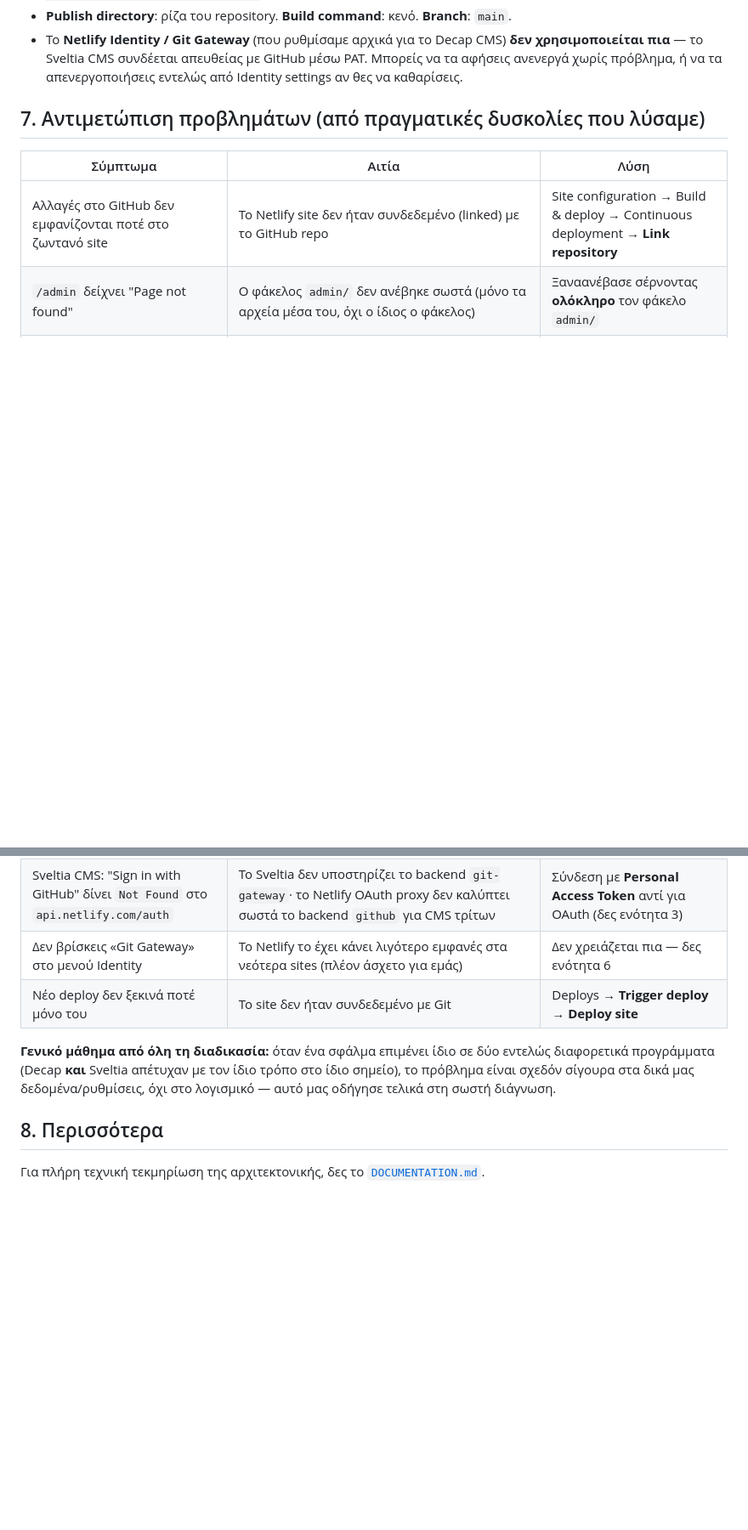
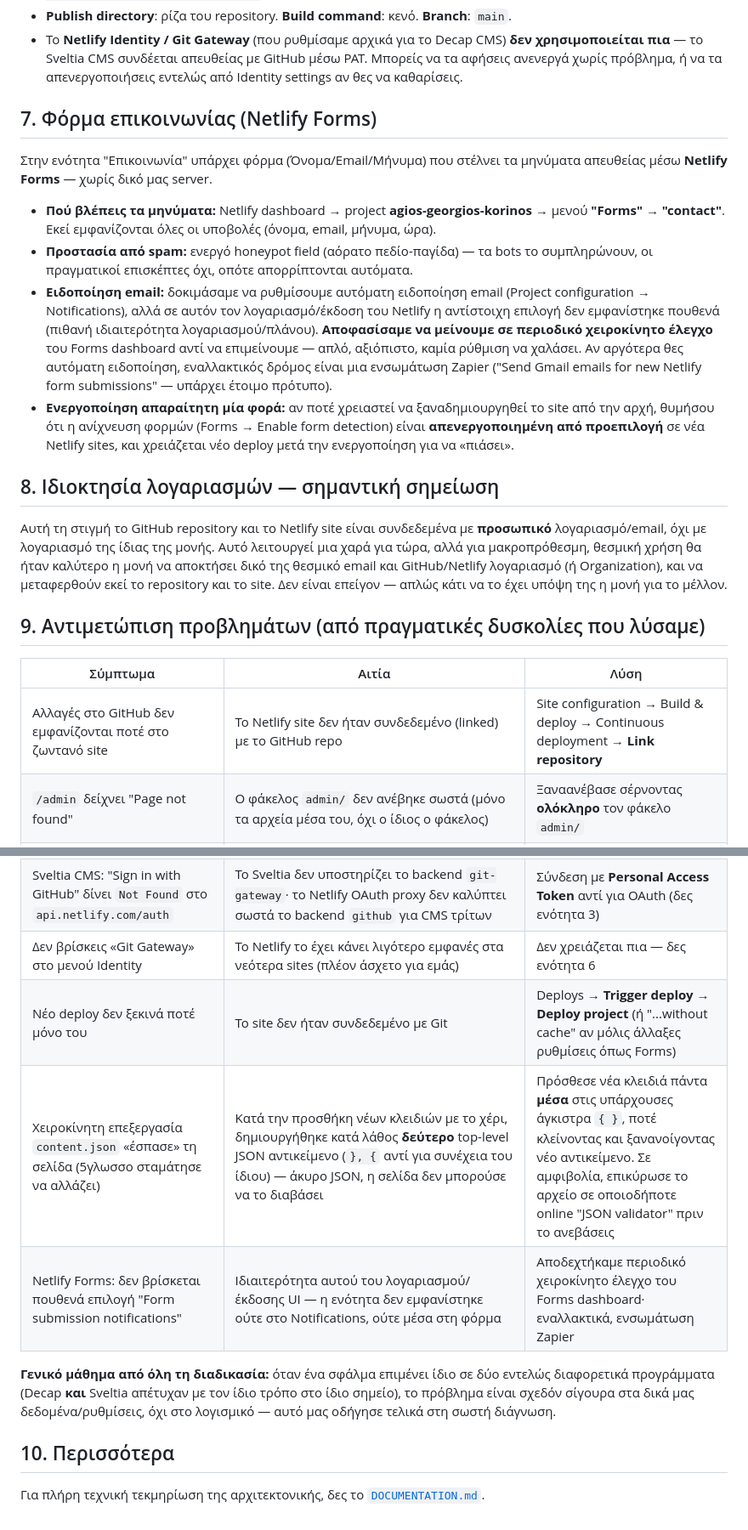
Before and after one commit to GMike-Git/agios-georgios-korinos, a Markdown page: README.md, 2 parts joined by grey strips. Shown at 85% size. Rendered like a GitHub page; blank space fills up the shorter version.

Commit message:
Update README and DOCUMENTATION with contact form and account ownership notes

```diff
--- a/README.md
+++ b/README.md
@@ -84,7 +84,20 @@ git push
 - **Publish directory**: ρίζα του repository. **Build command**: κενό. **Branch**: `main`.
 - Το **Netlify Identity / Git Gateway** (που ρυθμίσαμε αρχικά για το Decap CMS) **δεν χρησιμοποιείται πια** — το Sveltia CMS συνδέεται απευθείας με GitHub μέσω PAT. Μπορείς να τα αφήσεις ανενεργά χωρίς πρόβλημα, ή να τα απενεργοποιήσεις εντελώς από Identity settings αν θες να καθαρίσεις.
 
-## 7. Αντιμετώπιση προβλημάτων (από πραγματικές δυσκολίες που λύσαμε)
+## 7. Φόρμα επικοινωνίας (Netlify Forms)
+
+Στην ενότητα "Επικοινωνία" υπάρχει φόρμα (Όνομα/Email/Μήνυμα) που στέλνει τα μηνύματα απευθείας μέσω **Netlify Forms** — χωρίς δικό μας server.
+
+- **Πού βλέπεις τα μηνύματα:** Netlify dashboard → project **agios-georgios-korinos** → μενού **"Forms"** → **"contact"**. Εκεί εμφανίζονται όλες οι υποβολές (όνομα, email, μήνυμα, ώρα).
+- **Προστασία από spam:** ενεργό honeypot field (αόρατο πεδίο-παγίδα) — τα bots το συμπληρώνουν, οι πραγματικοί επισκέπτες όχι, οπότε απορρίπτονται αυτόματα.
+- **Ειδοποίηση email:** δοκιμάσαμε να ρυθμίσουμε αυτόματη ειδοποίηση email (Project configuration → Notifications), αλλά σε αυτόν τον λογαριασμό/έκδοση του Netlify η αντίστοιχη επιλογή δεν εμφανίστηκε πουθενά (πιθανή ιδιαιτερότητα λογαριασμού/πλάνου). **Αποφασίσαμε να μείνουμε σε περιοδικό χειροκίνητο έλεγχο** του Forms dashboard αντί να επιμείνουμε — απλό, αξιόπιστο, καμία ρύθμιση να χαλάσει. Αν αργότερα θες αυτόματη ειδοποίηση, εναλλακτικός δρόμος είναι μια ενσωμάτωση Zapier ("Send Gmail emails for new Netlify form submissions" — υπάρχει έτοιμο πρότυπο).
+- **Ενεργοποίηση απαραίτητη μία φορά:** αν ποτέ χρειαστεί να ξαναδημιουργηθεί το site από την αρχή, θυμήσου ότι η ανίχνευση φορμών (Forms → Enable form detection) είναι **απενεργοποιημένη από προεπιλογή** σε νέα Netlify sites, και χρειάζεται νέο deploy μετά την ενεργοποίηση για να «πιάσει».
+
+## 8. Ιδιοκτησία λογαριασμών — σημαντική σημείωση
+
+Αυτή τη στιγμή το GitHub repository και το Netlify site είναι συνδεδεμένα με **προσωπικό** λογαριασμό/email, όχι με λογαριασμό της ίδιας της μονής. Αυτό λειτουργεί μια χαρά για τώρα, αλλά για μακροπρόθεσμη, θεσμική χρήση θα ήταν καλύτερο η μονή να αποκτήσει δικό της θεσμικό email και GitHub/Netlify λογαριασμό (ή Organization), και να μεταφερθούν εκεί το repository και το site. Δεν είναι επείγον — απλώς κάτι να το έχει υπόψη της η μονή για το μέλλον.
+
+## 9. Αντιμετώπιση προβλημάτων (από πραγματικές δυσκολίες που λύσαμε)
 
 | Σύμπτωμα | Αιτία | Λύση |
 |---|---|---|
@@ -93,10 +106,12 @@ git push
 | Decap CMS: "Oops, you've missed a required field" σε πεδία εικόνας, ενώ τα δεδομένα ήταν σωστά στο GitHub | Δύο ξεχωριστά προβλήματα: (α) Git Gateway media/blob API ασταθές (`ERR_CONNECTION_RESET`), (β) **ασυμφωνία ένθεσης** ανάμεσα σε `config.yml` και το πραγματικό JSON (το config περίμενε τα πεδία στην κορυφή του αρχείου, ενώ το JSON τα είχε τυλιγμένα μέσα σε ένα επιπλέον `"fixed": {...}` επίπεδο) | Εγκατάλειψη Decap για Sveltia CMS (github backend + PAT) **και** διόρθωση του `config.yml` ώστε η ένθεση των πεδίων να ταιριάζει ακριβώς με τη δομή του πραγματικού JSON αρχείου |
 | Sveltia CMS: "Sign in with GitHub" δίνει `Not Found` στο `api.netlify.com/auth` | Το Sveltia δεν υποστηρίζει το backend `git-gateway`· το Netlify OAuth proxy δεν καλύπτει σωστά το backend `github` για CMS τρίτων | Σύνδεση με **Personal Access Token** αντί για OAuth (δες ενότητα 3) |
 | Δεν βρίσκεις «Git Gateway» στο μενού Identity | Το Netlify το έχει κάνει λιγότερο εμφανές στα νεότερα sites (πλέον άσχετο για εμάς) | Δεν χρειάζεται πια — δες ενότητα 6 |
-| Νέο deploy δεν ξεκινά ποτέ μόνο του | Το site δεν ήταν συνδεδεμένο με Git | Deploys → **Trigger deploy** → **Deploy site** |
+| Νέο deploy δεν ξεκινά ποτέ μόνο του | Το site δεν ήταν συνδεδεμένο με Git | Deploys → **Trigger deploy** → **Deploy project** (ή "...without cache" αν μόλις άλλαξες ρυθμίσεις όπως Forms) |
+| Χειροκίνητη επεξεργασία `content.json` «έσπασε» τη σελίδα (5γλωσσο σταμάτησε να αλλάζει) | Κατά την προσθήκη νέων κλειδιών με το χέρι, δημιουργήθηκε κατά λάθος **δεύτερο** top-level JSON αντικείμενο (`}, {` αντί για συνέχεια του ίδιου) — άκυρο JSON, η σελίδα δεν μπορούσε να το διαβάσει | Πρόσθεσε νέα κλειδιά πάντα **μέσα** στις υπάρχουσες άγκιστρα `{ }`, ποτέ κλείνοντας και ξανανοίγοντας νέο αντικείμενο. Σε αμφιβολία, επικύρωσε το αρχείο σε οποιοδήποτε online "JSON validator" πριν το ανεβάσεις |
+| Netlify Forms: δεν βρίσκεται πουθενά επιλογή "Form submission notifications" | Ιδιαιτερότητα αυτού του λογαριασμού/έκδοσης UI — η ενότητα δεν εμφανίστηκε ούτε στο Notifications, ούτε μέσα στη φόρμα | Αποδεχτήκαμε περιοδικό χειροκίνητο έλεγχο του Forms dashboard· εναλλακτικά, ενσωμάτωση Zapier |
 
 **Γενικό μάθημα από όλη τη διαδικασία:** όταν ένα σφάλμα επιμένει ίδιο σε δύο εντελώς διαφορετικά προγράμματα (Decap **και** Sveltia απέτυχαν με τον ίδιο τρόπο στο ίδιο σημείο), το πρόβλημα είναι σχεδόν σίγουρα στα δικά μας δεδομένα/ρυθμίσεις, όχι στο λογισμικό — αυτό μας οδήγησε τελικά στη σωστή διάγνωση.
 
-## 8. Περισσότερα
+## 10. Περισσότερα
 
 Για πλήρη τεχνική τεκμηρίωση της αρχιτεκτονικής, δες το [`DOCUMENTATION.md`](./DOCUMENTATION.md).
```
Also changed, not shown: DOCUMENTATION.md (+1 -0 lines).
